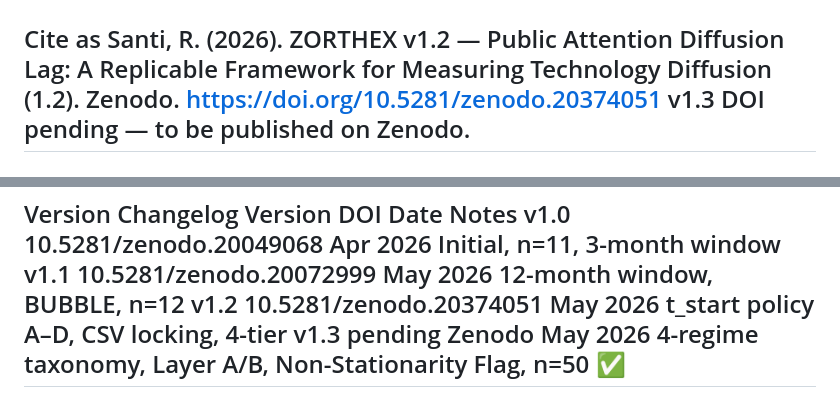
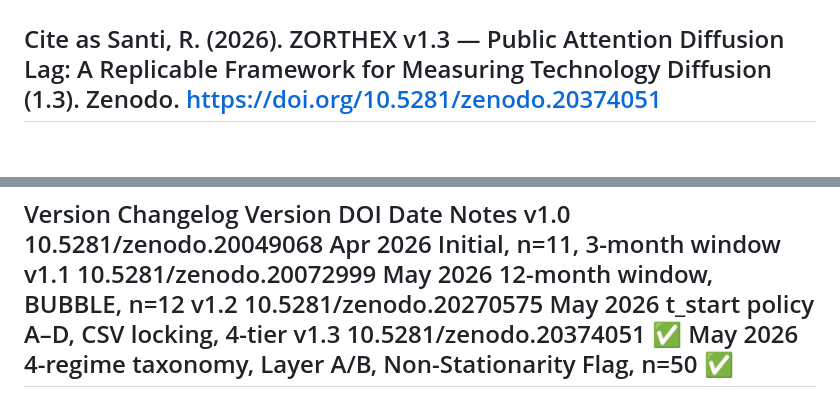
Before and after one commit to Cammello80/zorthex-diffusion-lag, a Markdown page: README.md, 2 parts joined by grey strips. Drawn GitHub-style.

```diff
--- a/README.md
+++ b/README.md
@@ -4,8 +4,7 @@ Public Attention Diffusion Lag (L) — A replicable observational framework for
 Zorthex™ v1.3 · Dataset v1.3 · n=50 ✅ — Phase 1 Complete
 ---
 Cite as
-Santi, R. (2026). ZORTHEX v1.2 — Public Attention Diffusion Lag: A Replicable Framework for Measuring Technology Diffusion (1.2). Zenodo. https://doi.org/10.5281/zenodo.20374051
-v1.3 DOI pending — to be published on Zenodo.
+Santi, R. (2026). ZORTHEX v1.3 — Public Attention Diffusion Lag: A Replicable Framework for Measuring Technology Diffusion (1.3). Zenodo. https://doi.org/10.5281/zenodo.20374051
 ---
 What is Zorthex
 Zorthex is an independent research practice focused on institutional attention diffusion and infrastructure transitions.
@@ -106,8 +105,8 @@ Version Changelog
 Version	DOI	Date	Notes
 v1.0	10.5281/zenodo.20049068	Apr 2026	Initial, n=11, 3-month window
 v1.1	10.5281/zenodo.20072999	May 2026	12-month window, BUBBLE, n=12
-v1.2	10.5281/zenodo.20374051	May 2026	t_start policy A–D, CSV locking, 4-tier
-v1.3	pending Zenodo	May 2026	4-regime taxonomy, Layer A/B, Non-Stationarity Flag, n=50 ✅
+v1.2	10.5281/zenodo.20270575	May 2026	t_start policy A–D, CSV locking, 4-tier
+v1.3	10.5281/zenodo.20374051 ✅	May 2026	4-regime taxonomy, Layer A/B, Non-Stationarity Flag, n=50 ✅
 ---
 Repository Structure
 `dataset.html` — full public dataset, n=50, Layer A/B, regime flags, stationarity
```
